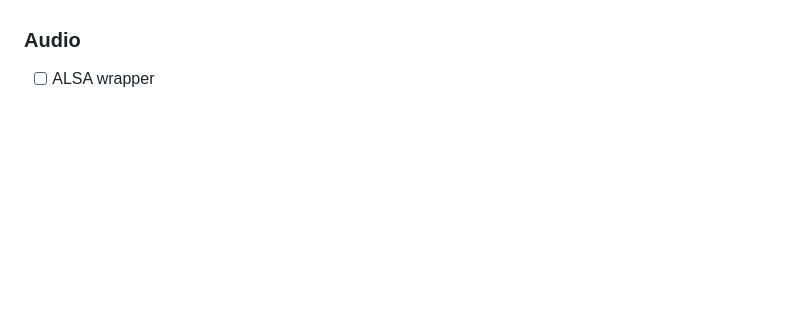
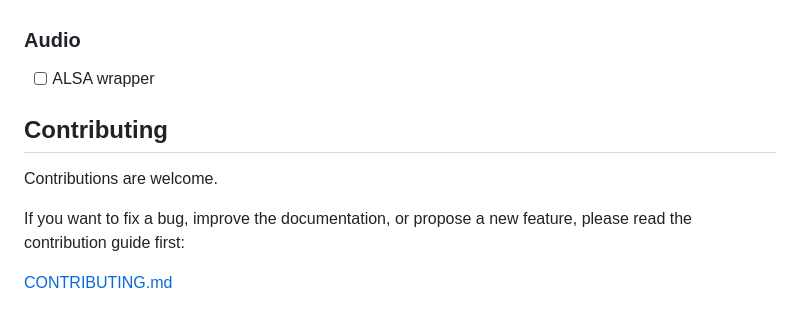
Before and after one commit to PabloPicose/SimplyNodeFramework, a Markdown page: README.md, the part around the change. Drawn GitHub-style; blank space fills up the shorter version.

Commit message:
feat: add CONTRIBUTING.md file and update README to include contribution guidelines

```diff
--- a/README.md
+++ b/README.md
@@ -315,3 +315,11 @@ doxygen docs/Doxyfile
 
 ### Audio
 - [ ] ALSA wrapper
+
+## Contributing
+
+Contributions are welcome.
+
+If you want to fix a bug, improve the documentation, or propose a new feature, please read the contribution guide first:
+
+[CONTRIBUTING.md](CONTRIBUTING.md)
```
Also changed, not shown: .github/pull_request_template.md (added, +39 -0 lines), CONTRIBUTING.md (added, +163 -0 lines).
